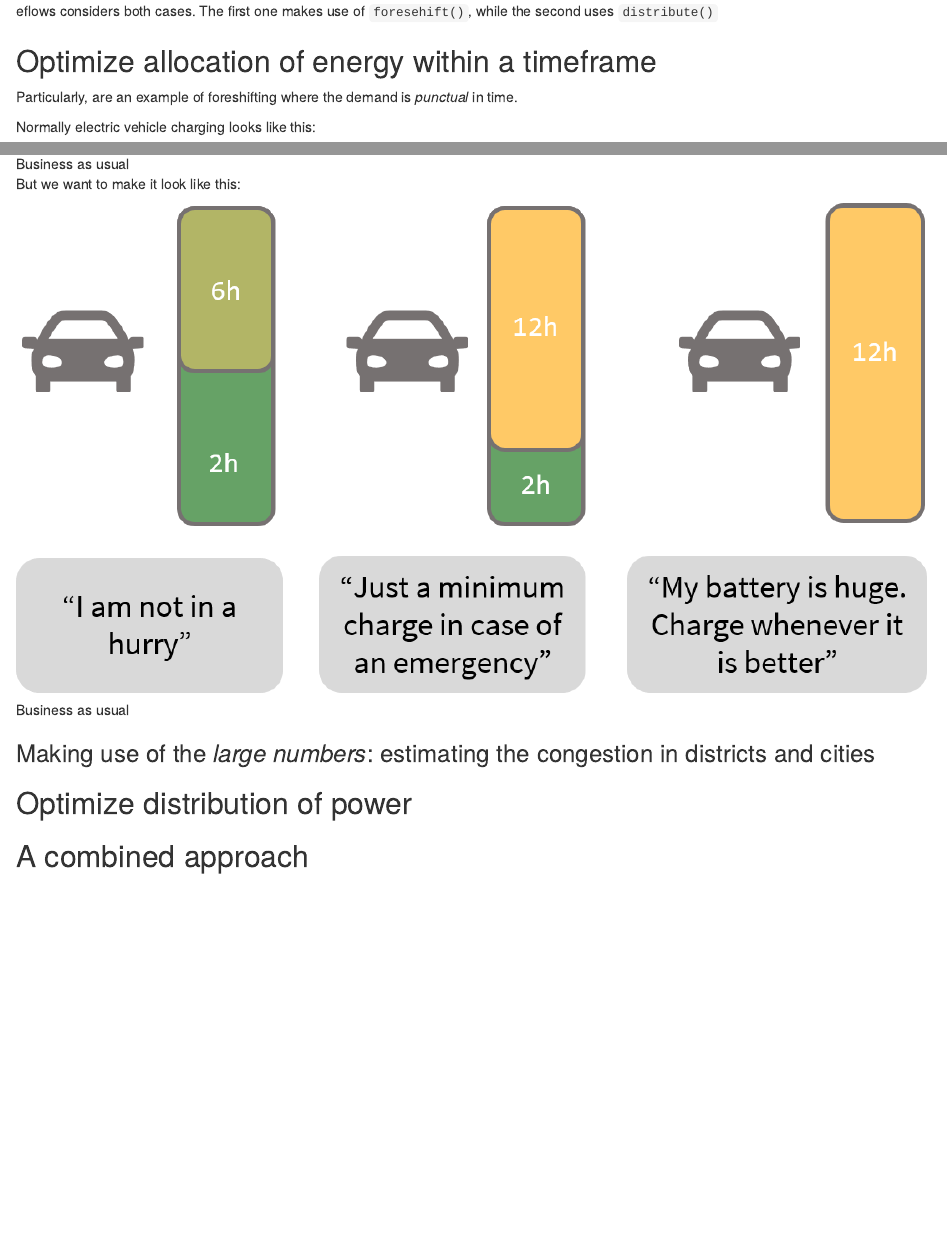
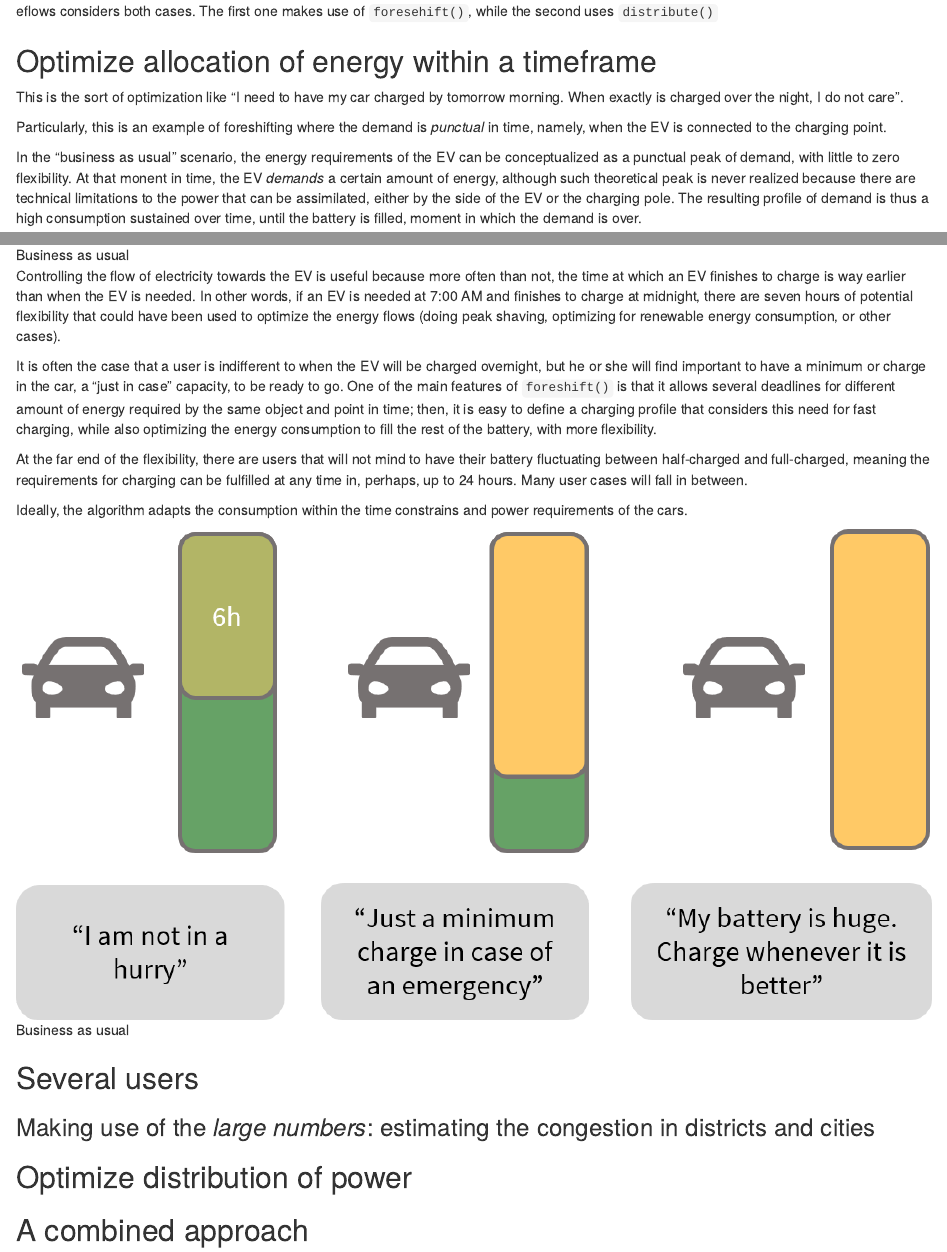
Before and after one commit to cvmartin/eflows.site, an R Markdown document (rmarkdown/ev/ev-intro.Rmd): the page in a window 1100 px wide, from 230 px down, and a second part further down, joined at a grey line. Rendered offline with R 4.5, knitr and Pandoc, with nearby package versions.

Commit message:
develop content

```diff
--- a/rmarkdown/ev/ev-intro.Rmd
+++ b/rmarkdown/ev/ev-intro.Rmd
@@ -14,17 +14,26 @@ eflows considers both cases. The first one makes use of `foresehift()`, while th
 
 ## Optimize allocation of energy within a timeframe
 
-Particularly, are an example of foreshifting where the demand is *punctual* in time.
+This is the sort of optimization like "I need to have my car charged by tomorrow morning. When exactly is charged over the night, I do not care".
 
+Particularly, this is an example of foreshifting where the demand is *punctual* in time, namely, when the EV is connected to the charging point.
 
-
-Normally electric vehicle charging looks like this:
+In the "business as usual" scenario, the energy requirements of the EV can be conceptualized as a punctual peak of demand, with little to zero flexibility. At that monent in time, the EV *demands* a certain amount of energy, although such theoretical peak is never realized because there are technical limitations to the power that can be assimilated, either by the side of the EV or the charging pole. The resulting profile of demand is thus a high consumption sustained over time, until the battery is filled, moment in which the demand is over.
 
 ![Business as usual](../../www/images/foreshift/case-usual.png)
 
-But we want to make it look like this:
+Controlling the flow of electricity towards the EV is useful because more often than not, the time at which an EV finishes to charge is way earlier than when the EV is needed. In other words, if an EV is needed at 7:00 AM and finishes to charge at midnight, there are seven hours of potential flexibility that could have been used to optimize the energy flows (doing peak shaving, optimizing for renewable energy consumption, or other cases).
+
+It is often the case that a user is indifferent to when the EV will be charged overnight, but he or she will find important to have a minimum or charge in the car, a "just in case" capacity, to be ready to go. One of the main features of `foreshift()` is that it allows several deadlines for different amount of energy required by the same object and point in time; then, it is easy to define a charging profile that considers this need for fast charging, while also optimizing the energy consumption to fill the rest of the battery, with more flexibility.
+
+At the far end of the flexibility, there are users that will not mind to have their battery fluctuating between half-charged and full-charged, meaning the requirements for charging can be fulfilled at any time in, perhaps, up to 24 hours. Many user cases will fall in between.
+
+Ideally, the algorithm adapts the consumption within the time constrains and power requirements of the cars.
 
 ![Business as usual](../../www/images/foreshift/cases-charging.png)
+
+## Several users
+
 
 
 ### Making use of the *large numbers*: estimating the congestion in districts and cities
--- a/www/style.css
+++ b/www/style.css
@@ -43,7 +43,13 @@
 
 .narrowDiv img {
   width: 100%;
+  margin-top:15px;
+  margin-bottom:15px;
 }
 
-.narrowDiv h1, h2, h3, h4 {
+.narrowDiv blockquote {
+  font-family: 'Source Sans Pro';
+  font-size:100%;
+  color: #767171;
+  border-left-color: #767171;
 }
```
Also changed, not shown: rmarkdown/home/description.Rmd (+2 -2 lines), www/images/foreshift/case-usual.png, www/images/foreshift/cases-charging.png, 1 other file.
